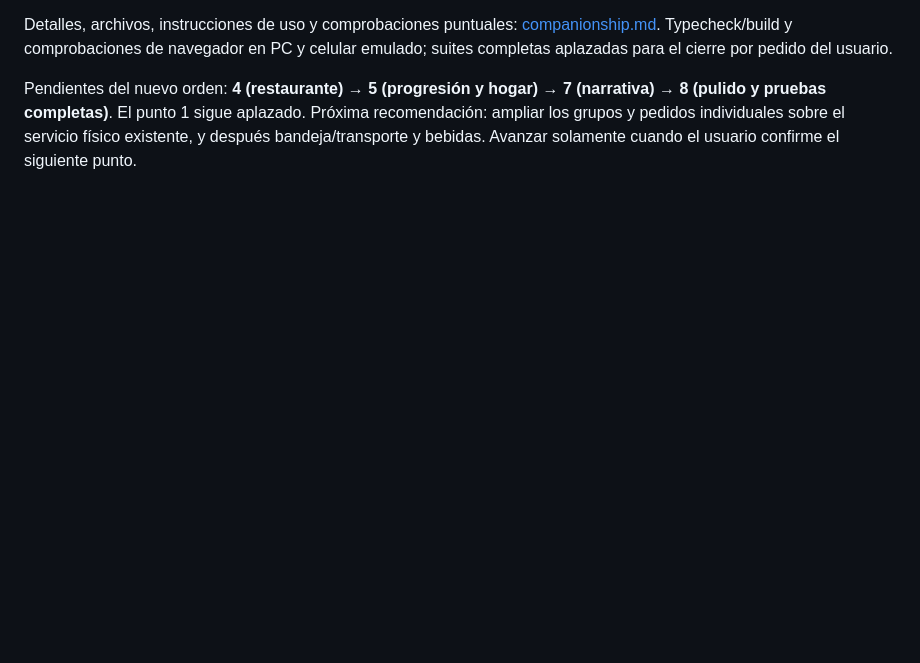
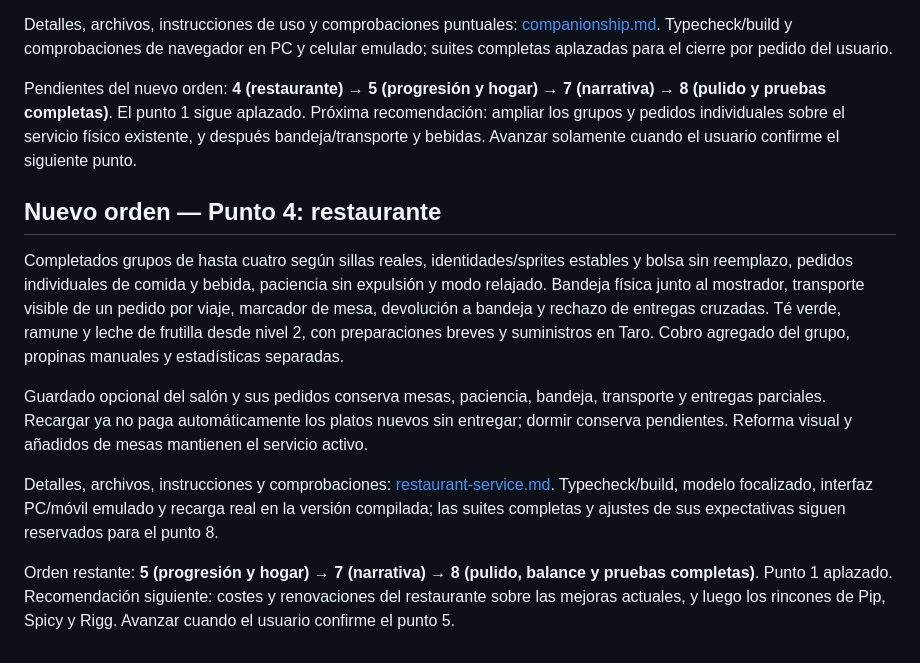
Before and after one commit to santi-villa/midnight-maki, a Markdown page: docs/roadmap-gameplay.md, the part around the change. Rendered like a GitHub page; blank space fills up the shorter version.

```diff
--- a/docs/roadmap-gameplay.md
+++ b/docs/roadmap-gameplay.md
@@ -119,3 +119,13 @@ Completada la entrega de puestos y alternativas seguras, retorno explícito de P
 Detalles, archivos, instrucciones de uso y comprobaciones puntuales: [companionship.md](companionship.md). Typecheck/build y comprobaciones de navegador en PC y celular emulado; suites completas aplazadas para el cierre por pedido del usuario.
 
 Pendientes del nuevo orden: **4 (restaurante)** → **5 (progresión y hogar)** → **7 (narrativa)** → **8 (pulido y pruebas completas)**. El punto 1 sigue aplazado. Próxima recomendación: ampliar los grupos y pedidos individuales sobre el servicio físico existente, y después bandeja/transporte y bebidas. Avanzar solamente cuando el usuario confirme el siguiente punto.
+
+## Nuevo orden — Punto 4: restaurante
+
+Completados grupos de hasta cuatro según sillas reales, identidades/sprites estables y bolsa sin reemplazo, pedidos individuales de comida y bebida, paciencia sin expulsión y modo relajado. Bandeja física junto al mostrador, transporte visible de un pedido por viaje, marcador de mesa, devolución a bandeja y rechazo de entregas cruzadas. Té verde, ramune y leche de frutilla desde nivel 2, con preparaciones breves y suministros en Taro. Cobro agregado del grupo, propinas manuales y estadísticas separadas.
+
+Guardado opcional del salón y sus pedidos conserva mesas, paciencia, bandeja, transporte y entregas parciales. Recargar ya no paga automáticamente los platos nuevos sin entregar; dormir conserva pendientes. Reforma visual y añadidos de mesas mantienen el servicio activo.
+
+Detalles, archivos, instrucciones y comprobaciones: [restaurant-service.md](restaurant-service.md). Typecheck/build, modelo focalizado, interfaz PC/móvil emulado y recarga real en la versión compilada; las suites completas y ajustes de sus expectativas siguen reservados para el punto 8.
+
+Orden restante: **5 (progresión y hogar)** → **7 (narrativa)** → **8 (pulido, balance y pruebas completas)**. Punto 1 aplazado. Recomendación siguiente: costes y renovaciones del restaurante sobre las mejoras actuales, y luego los rincones de Pip, Spicy y Rigg. Avanzar cuando el usuario confirme el punto 5.
```
Also changed, not shown: docs/restaurant-service.md (added, +82 -0 lines), docs/art/restaurante-servicio/bandeja-celular.png (added), docs/art/restaurante-servicio/bandeja-pc.png (added), docs/art/restaurante-servicio/bebida-celular.png (added), docs/art/restaurante-servicio/entrega-celular.png (added), 11 other files.
